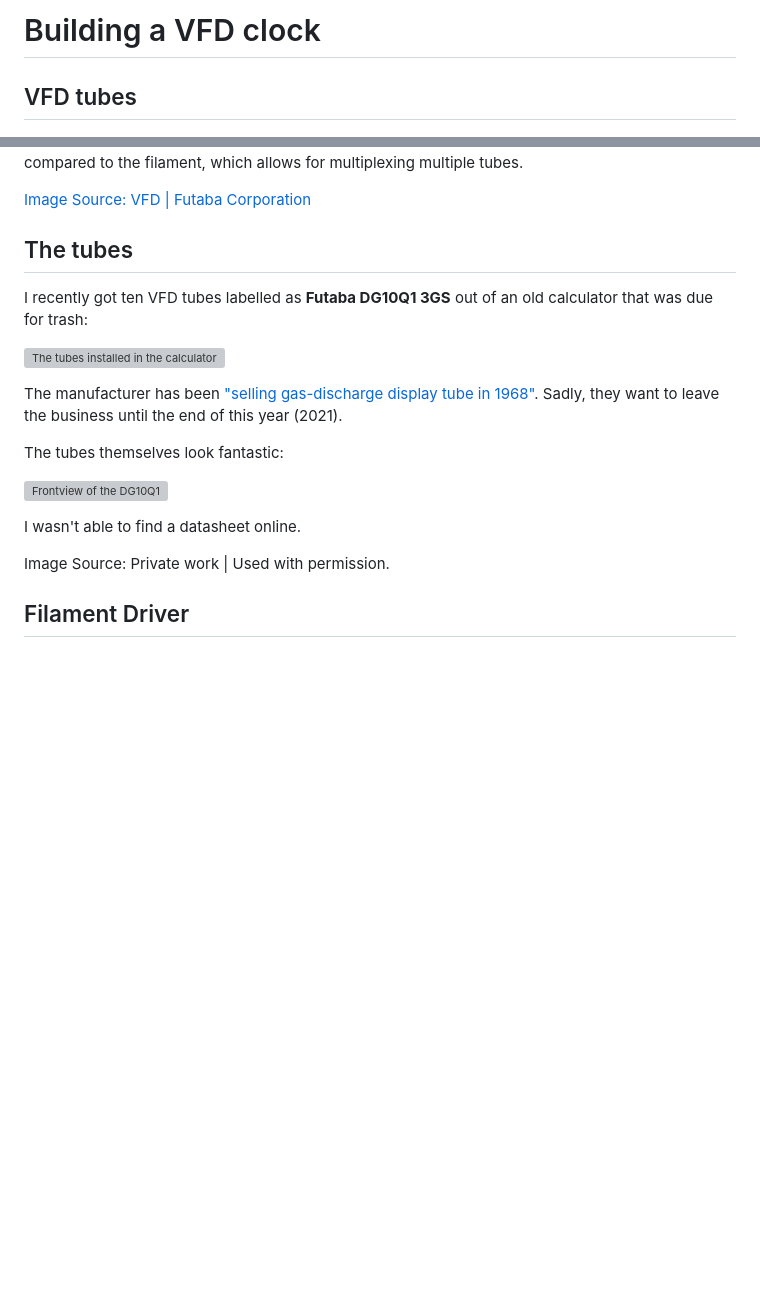
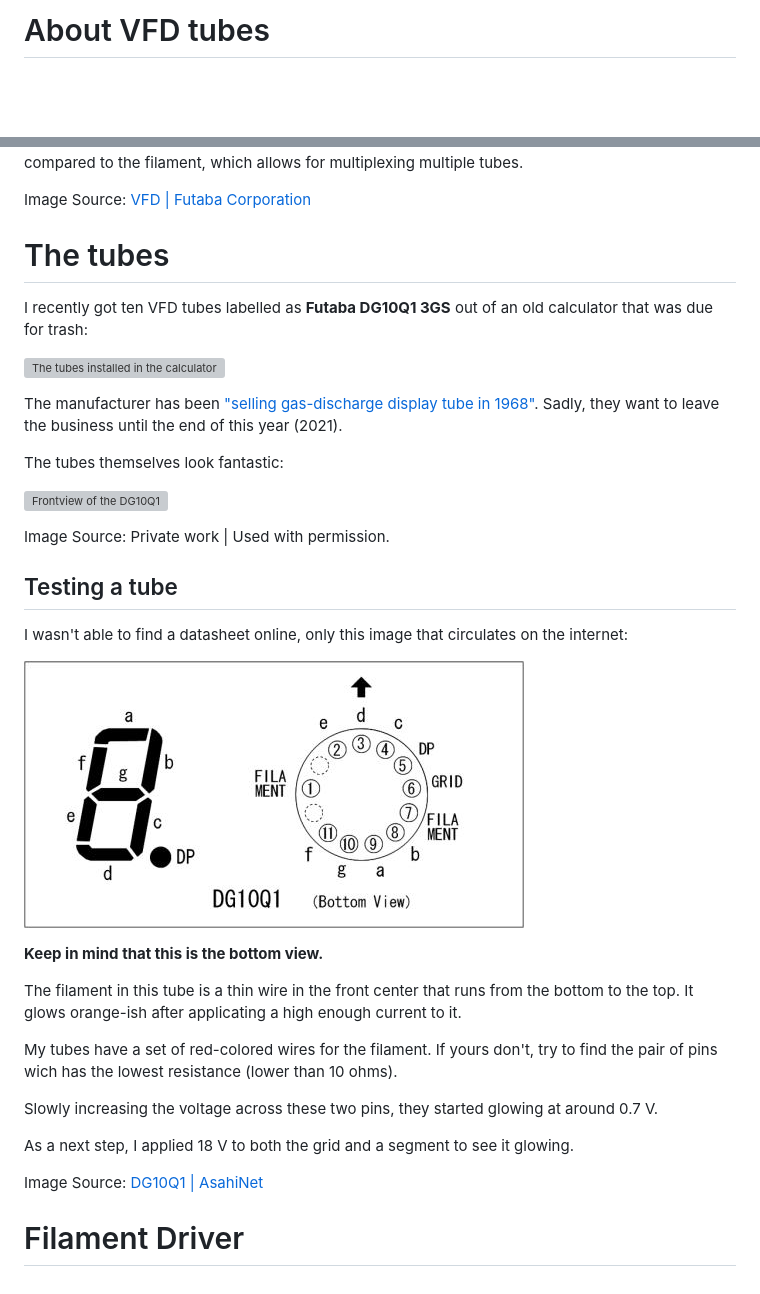
Before and after one commit to scrouthtv/nixie, a Markdown page: README.md, 2 parts joined by grey strips. GitHub-like rendering; pictures changed too: sources/dg10q1-pinout.jpg (added); blank space fills up the shorter version; grey boxes are pictures that could not be loaded.

Commit message:
testing a tube

```diff
--- a/README.md
+++ b/README.md
@@ -1,6 +1,4 @@
-# Building a VFD clock
-
-## VFD tubes
+# About VFD tubes
 
 <!--![Principle of VFD operation](./sources/futaba_concept.jpg)-->
 <img align="right" width="398px" style="margin-left: 20px;" src="./sources/futaba_concept.jpg" />
@@ -18,9 +16,9 @@ In the simplest case, the anodes make up an 8-figure consisting of seven individ
 Each anode has its own wire leaving the casing.
 The whole tube must be "activated" by setting the grid to a higher potential compared to the filament, which allows for multiplexing multiple tubes.
 
-[Image Source: VFD | Futaba Corporation](http://futaba.co.jp/en/display/vfd/index.html)
+Image Source: [VFD | Futaba Corporation](http://futaba.co.jp/en/display/vfd/index.html)
 
-## The tubes
+# The tubes
 
 I recently got ten VFD tubes labelled as **Futaba DG10Q1 3GS** out of an old calculator that was due for trash:
 
@@ -32,8 +30,25 @@ The tubes themselves look fantastic:
 
 ![Frontview of the DG10Q1](./media/frontview-00.webp)
 
-I wasn't able to find a datasheet online.
-
 Image Source: Private work | Used with permission.
 
-## Filament Driver
+## Testing a tube
+
+I wasn't able to find a datasheet online, only this image that circulates on the internet:
+
+![Pinout of the DG10Q1, bottom view](./sources/dg10q1-pinout.jpg)
+
+**Keep in mind that this is the bottom view.**
+
+The filament in this tube is a thin wire in the front center that runs from the bottom to the top.
+It glows orange-ish after applicating a high enough current to it.
+
+My tubes have a set of red-colored wires for the filament. If yours don't, try to find the pair of pins wich has the lowest resistance (lower than 10 ohms).
+
+Slowly increasing the voltage across these two pins, they started glowing at around 0.7 V.
+
+As a next step, I applied 18 V to both the grid and a segment to see it glowing.
+
+Image Source: [DG10Q1 | AsahiNet](https://ne.jp/asahi/shared/o-family/ElecRoom/PARTS/DISPLAY/ElDG10Q1.html)
+
+# Filament Driver
```
Also changed, not shown: 1 other file.
